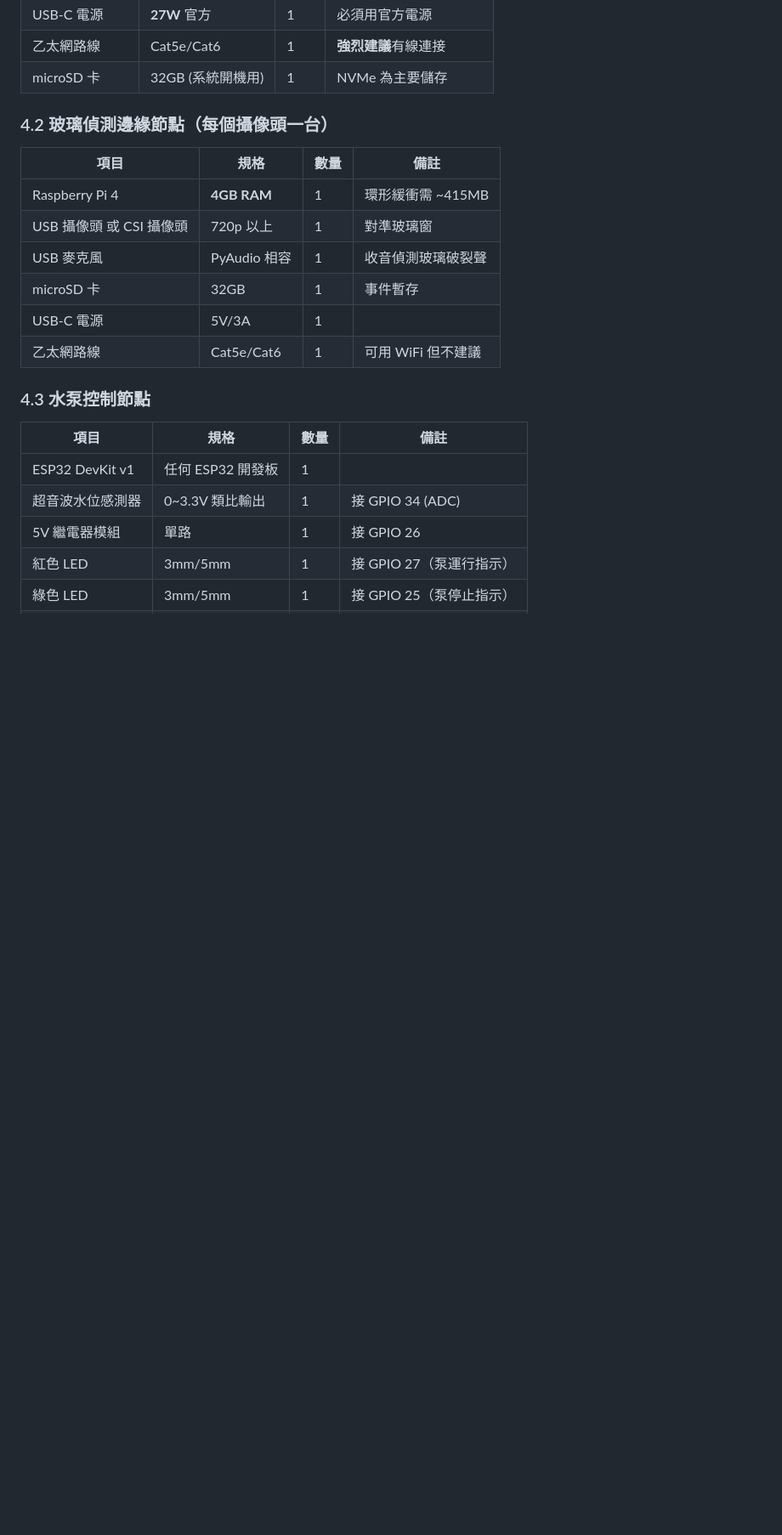
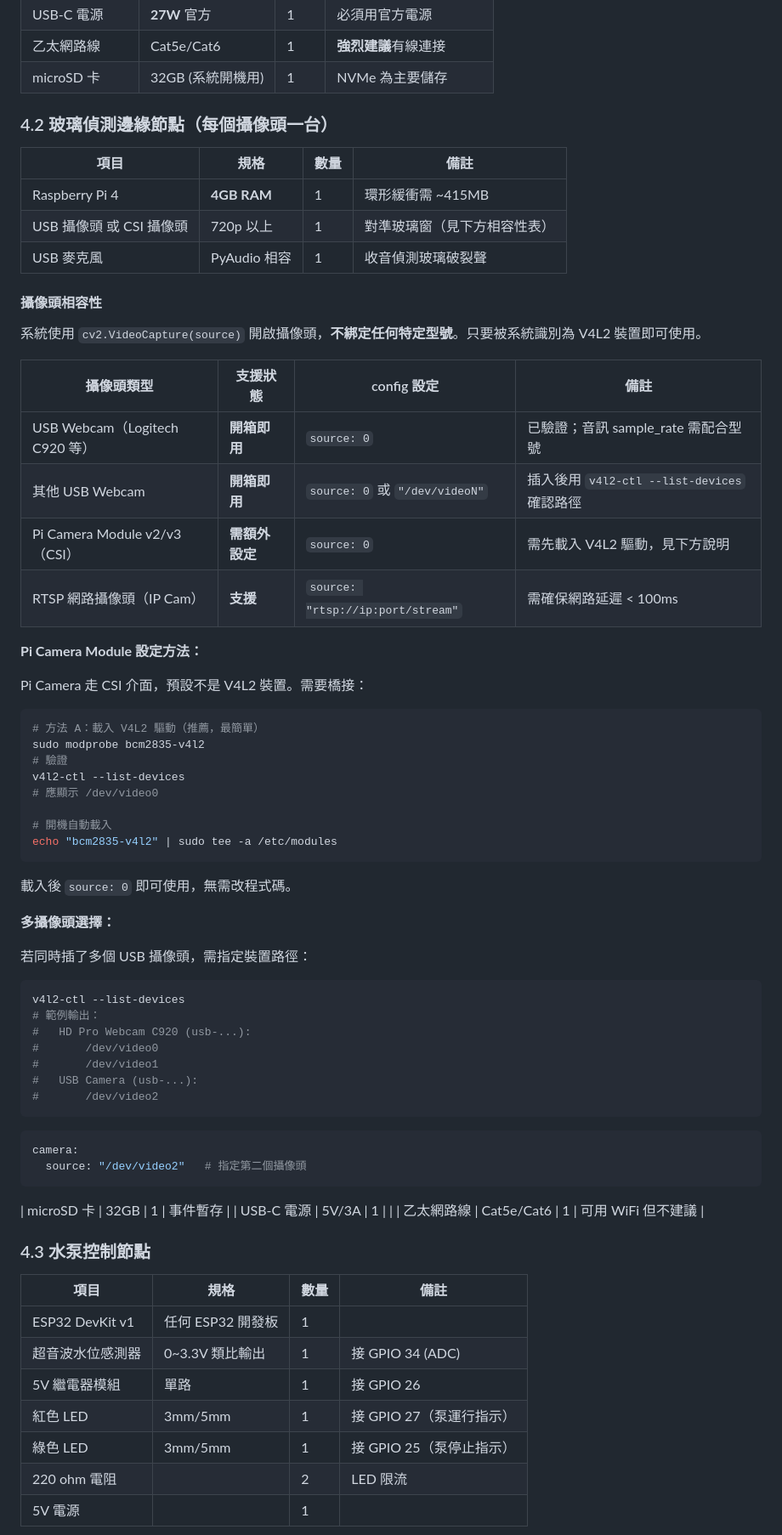
Before and after one commit to Thomas-Tai/sdprs, a Markdown page: README.md, the part around one of its changes. Shown at 85% size. Rendered like a GitHub page; blank space fills up the shorter version.

Commit message:
fix: monitor auto-refresh + add camera compatibility docs
- Fix monitor/dashboard JS: duplicate `let ws` declaration with base.html
  caused SyntaxError that silently killed setInterval auto-refresh
- Fix monitor card link: /alerts?node=xxx -> /?node=xxx (route not found)
- Add camera compatibility table to README (USB webcam, Pi Camera, RTSP)
- Document Pi Camera Module V4L2 bridging method
- Update config reference and troubleshooting for multi-camera support

````diff
--- a/README.md
+++ b/README.md
@@ -265,8 +265,55 @@ sdprs/
 | 項目                     | 規格              | 數量 | 備註               |
 | ------------------------ | ----------------- | ---- | ------------------ |
 | Raspberry Pi 4           | **4GB RAM** | 1    | 環形緩衝需 ~415MB  |
-| USB 攝像頭 或 CSI 攝像頭 | 720p 以上         | 1    | 對準玻璃窗         |
+| USB 攝像頭 或 CSI 攝像頭 | 720p 以上         | 1    | 對準玻璃窗（見下方相容性表） |
 | USB 麥克風               | PyAudio 相容      | 1    | 收音偵測玻璃破裂聲 |
+
+#### 攝像頭相容性
+
+系統使用 `cv2.VideoCapture(source)` 開啟攝像頭，**不綁定任何特定型號**。只要被系統識別為 V4L2 裝置即可使用。
+
+| 攝像頭類型 | 支援狀態 | config 設定 | 備註 |
+|-----------|---------|------------|------|
+| USB Webcam（Logitech C920 等） | **開箱即用** | `source: 0` | 已驗證；音訊 sample_rate 需配合型號 |
+| 其他 USB Webcam | **開箱即用** | `source: 0` 或 `"/dev/videoN"` | 插入後用 `v4l2-ctl --list-devices` 確認路徑 |
+| Pi Camera Module v2/v3（CSI） | **需額外設定** | `source: 0` | 需先載入 V4L2 驅動，見下方說明 |
+| RTSP 網路攝像頭（IP Cam） | **支援** | `source: "rtsp://ip:port/stream"` | 需確保網路延遲 < 100ms |
+
+**Pi Camera Module 設定方法：**
+
+Pi Camera 走 CSI 介面，預設不是 V4L2 裝置。需要橋接：
+
+```bash
+# 方法 A：載入 V4L2 驅動（推薦，最簡單）
+sudo modprobe bcm2835-v4l2
+# 驗證
+v4l2-ctl --list-devices
+# 應顯示 /dev/video0
+
+# 開機自動載入
+echo "bcm2835-v4l2" | sudo tee -a /etc/modules
+```
+
+載入後 `source: 0` 即可使用，無需改程式碼。
+
+**多攝像頭選擇：**
+
+若同時插了多個 USB 攝像頭，需指定裝置路徑：
+
+```bash
+v4l2-ctl --list-devices
+# 範例輸出：
+#   HD Pro Webcam C920 (usb-...):
+#       /dev/video0
+#       /dev/video1
+#   USB Camera (usb-...):
+#       /dev/video2
+```
+
+```yaml
+camera:
+  source: "/dev/video2"   # 指定第二個攝像頭
+```
 | microSD 卡               | 32GB              | 1    | 事件暫存           |
 | USB-C 電源               | 5V/3A             | 1    |                    |
 | 乙太網路線               | Cat5e/Cat6        | 1    | 可用 WiFi 但不建議 |
````
Also changed, not shown: other parts of README.md (+3 -2 lines).
